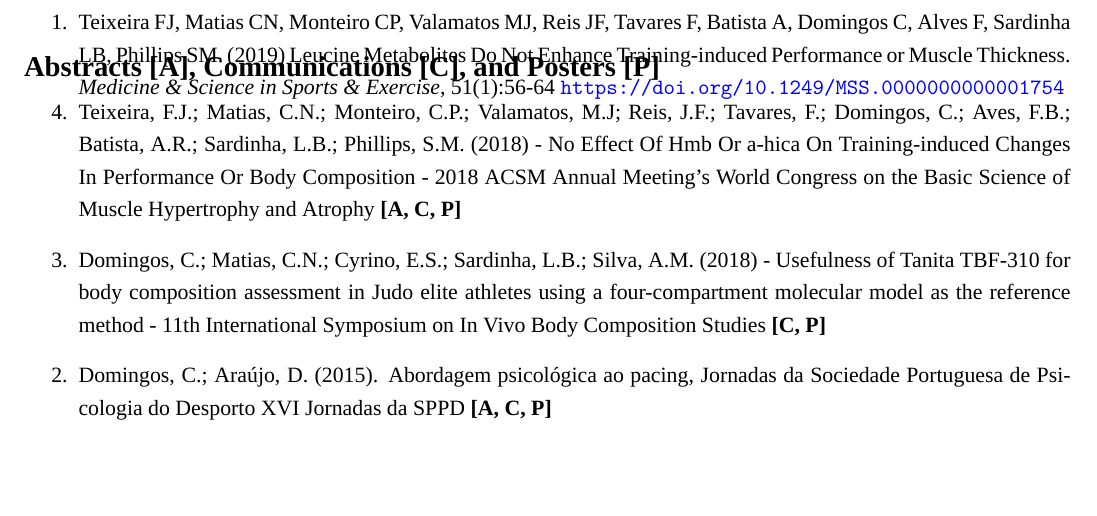
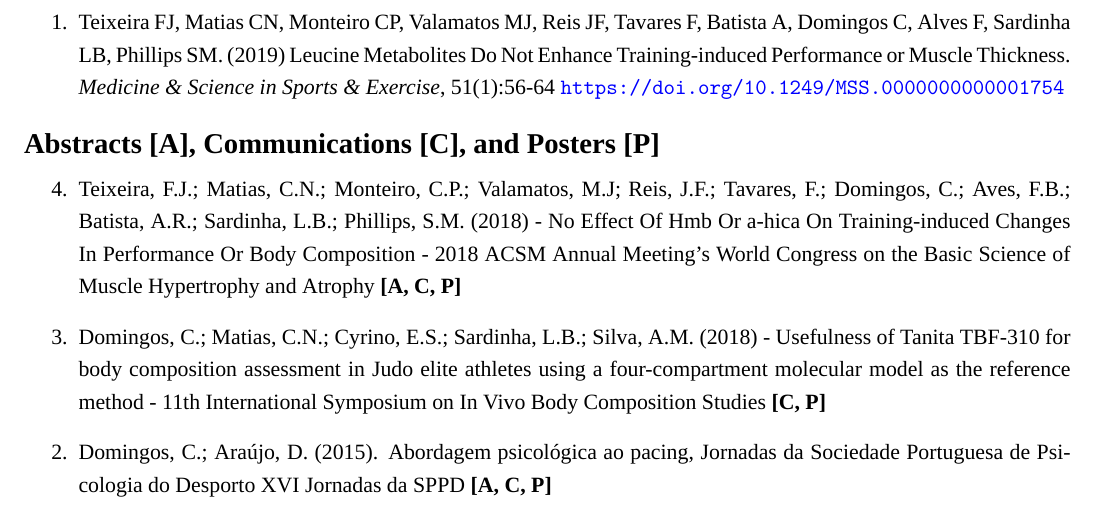
Before and after one commit to ChristopheDomingos/Publications, a LaTeX document (1_Publications.tex): part of page 2 of 2, cut so that both start at the same text, the shorter picture padded with empty space. Compiled offline with XeLaTeX; a missing font is replaced by an installed copy or a similar font.

Commit message:
1_Publications.tex

```diff
--- a/1_Publications.tex
+++ b/1_Publications.tex
@@ -44,6 +44,10 @@
 \maketitle
 
 \input{2_ScientificPapers}
+
+\vspace{12pt} % Add vertical space (adjust the value as needed)
+
+\section*{}
 \input{3_Others}
 
 \end{document}
```
